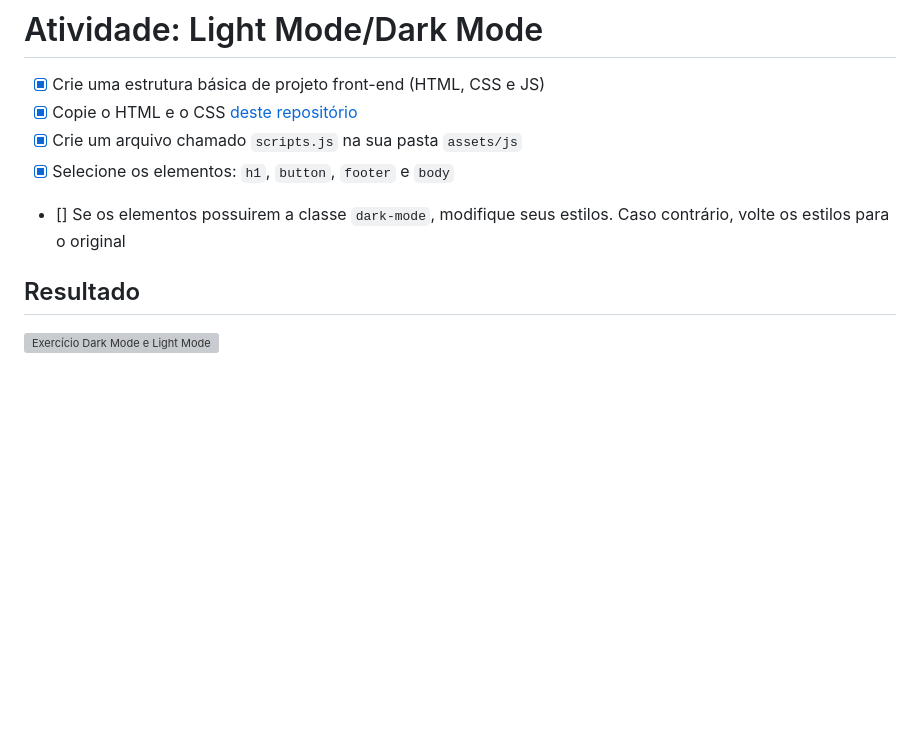
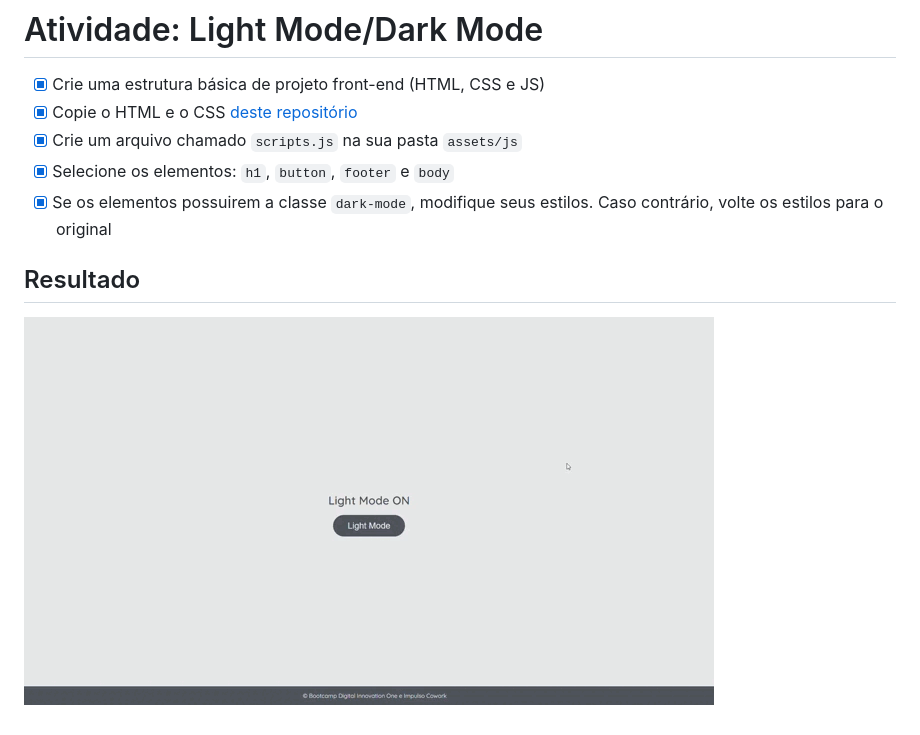
Before and after one commit to lineavelino/dio-impulso, a Markdown page: dom/README.md, the part around the change. Rendered like a GitHub page; pictures changed too: dom/darkmode.gif (added); blank space fills up the shorter version; grey boxes are pictures that could not be loaded.

```diff
--- a/dom/README.md
+++ b/dom/README.md
@@ -4,8 +4,8 @@
 - [x] Copie o HTML e o CSS [deste repositório](https://github.com/stebsnusch/basecamp-javascript/tree/main/DOM)
 - [x] Crie um arquivo chamado `scripts.js` na sua pasta `assets/js`
 - [x] Selecione os elementos: `h1`, `button`, `footer` e `body`
-- [] Se os elementos possuirem a classe `dark-mode`, modifique seus estilos. Caso contrário, volte os estilos para o original
+- [x] Se os elementos possuirem a classe `dark-mode`, modifique seus estilos. Caso contrário, volte os estilos para o original
 
 ## Resultado
 
-![Exercício Dark Mode e Light Mode](./dark-mode-exercicio.gif)
+![Exercício Dark Mode e Light Mode](./darkmode.gif)
```
Also changed, not shown: README.md (+13 -0 lines).
